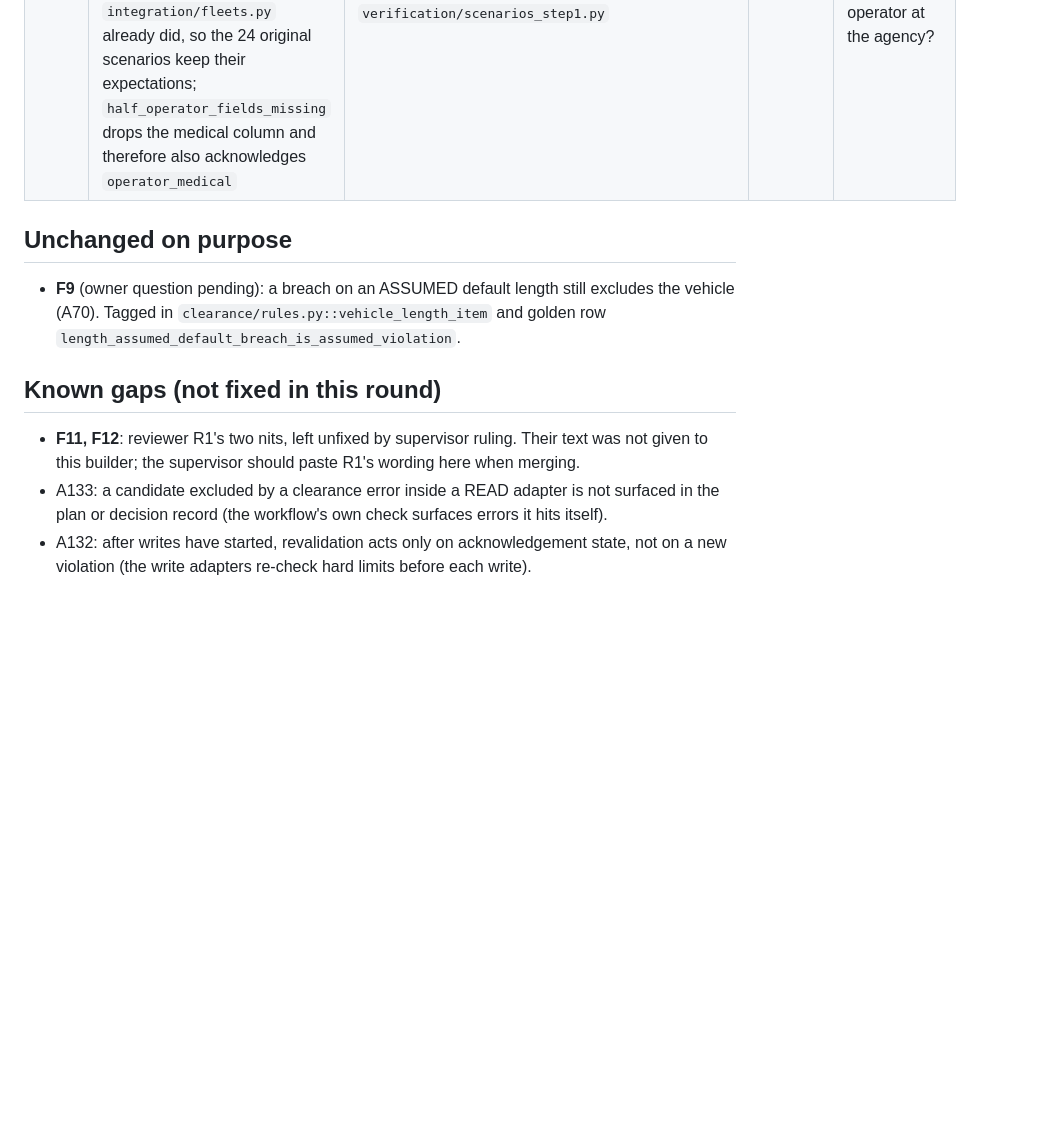
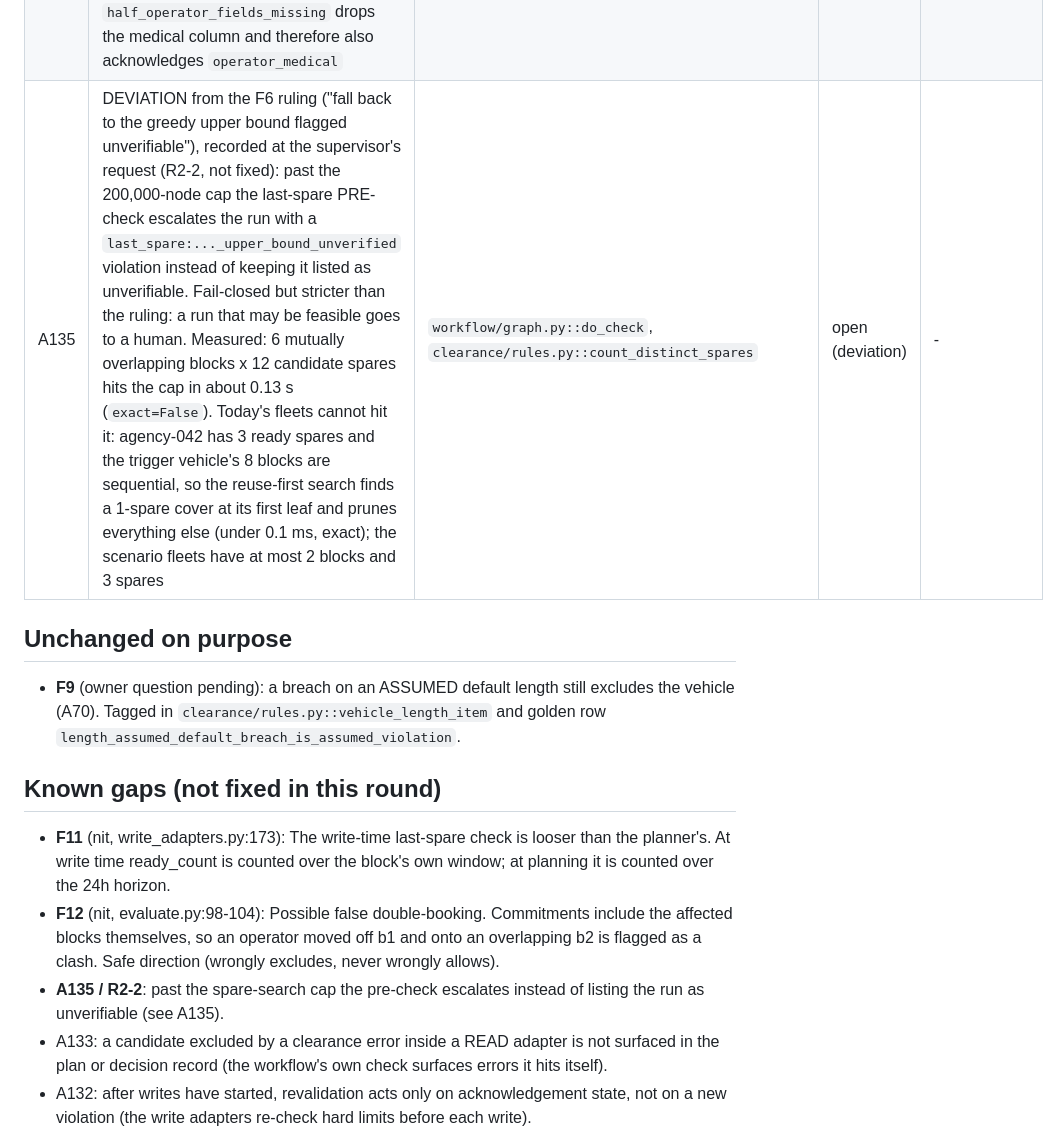
Before and after one commit to kranthi7899/transitOS_poc_clean, a Markdown page: docs/assumptions/phase10-step1b.md, the part around the change. GitHub-like rendering; blank space fills up the shorter version.

Commit message:
docs: A135 (R2-2 cap deviation, measured) and F11, F12 verbatim under known gaps
Co-Authored-By: Claude Opus 5.5 <noreply@anthropic.com>
Claude-Session: https://claude.ai/code/session_01NZUfWtUKCoWrNn4v6T7BQ9

```diff
--- a/docs/assumptions/phase10-step1b.md
+++ b/docs/assumptions/phase10-step1b.md
@@ -17,6 +17,7 @@ or agency.
 | A132 | Revalidation (F1) re-judges the approved plan's own option on fresh facts and replaces its clearance. Before any write: an unacknowledged requires_ack rule or any new warn/unverifiable/violation item sends the run back to approval at the SAME plan version (same steps and idempotency keys) with acknowledgements reset; a known violation still goes through the existing stale/re-plan path. After writes have started only the assignments still ahead are re-judged and only their acknowledgement state is acted on (an unacknowledged item compensates and escalates as `stale_after_writes`); a new violation there is left to the write adapters' own re-check | `workflow/graph.py::revalidate`, `rejudge`, `execute_step` | decision | - |
 | A133 | Fail closed per candidate (F4): an exception inside a direct clearance call excludes that candidate with a `clearance_error` item. In the workflow check and FakeWorld the item is shown in the decision record and the escalation; in the write re-checks it is a hard-limit block; in the read adapters the candidate is simply not listed (the reason is not surfaced to the plan). A crash anywhere else in the check escalates the run instead of leaving it GATHERING | `clearance/rules.py::guarded`, `workflow/graph.py::do_check`/`check`, `tools/read_adapters.py`, `tools/write_adapters.py`, `verification/fake_world.py`, `workflow/limits.py`, `tools/policy.py` | open | Should a malformed product record be reported to the product owner? |
 | A134 | Medical card (F8) is a LEGAL rule: known expired = violation (expired on its expiry day, as A69), unknown or no date on record = unverifiable (acknowledgement). The verification FakeWorld and the workflow fakes now carry a valid card, as `integration/fleets.py` already did, so the 24 original scenarios keep their expectations; `half_operator_fields_missing` drops the medical column and therefore also acknowledges `operator_medical` | `clearance/rules.py::operator_items`, `verification/fake_world.py`, `workflow/fakes.py`, `verification/scenarios_step1.py` | decision | Is a medical card required for every operator at the agency? |
+| A135 | DEVIATION from the F6 ruling ("fall back to the greedy upper bound flagged unverifiable"), recorded at the supervisor's request (R2-2, not fixed): past the 200,000-node cap the last-spare PRE-check escalates the run with a `last_spare:..._upper_bound_unverified` violation instead of keeping it listed as unverifiable. Fail-closed but stricter than the ruling: a run that may be feasible goes to a human. Measured: 6 mutually overlapping blocks x 12 candidate spares hits the cap in about 0.13 s (`exact=False`). Today's fleets cannot hit it: agency-042 has 3 ready spares and the trigger vehicle's 8 blocks are sequential, so the reuse-first search finds a 1-spare cover at its first leaf and prunes everything else (under 0.1 ms, exact); the scenario fleets have at most 2 blocks and 3 spares | `workflow/graph.py::do_check`, `clearance/rules.py::count_distinct_spares` | open (deviation) | - |
 
 ## Unchanged on purpose
 
@@ -25,8 +26,13 @@ or agency.
 
 ## Known gaps (not fixed in this round)
 
-- **F11, F12**: reviewer R1's two nits, left unfixed by supervisor ruling. Their text was not given to this builder;
-  the supervisor should paste R1's wording here when merging.
+- **F11** (nit, write_adapters.py:173): The write-time last-spare check is looser than the planner's. At write time
+  ready_count is counted over the block's own window; at planning it is counted over the 24h horizon.
+- **F12** (nit, evaluate.py:98-104): Possible false double-booking. Commitments include the affected blocks
+  themselves, so an operator moved off b1 and onto an overlapping b2 is flagged as a clash. Safe direction (wrongly
+  excludes, never wrongly allows).
+- **A135 / R2-2**: past the spare-search cap the pre-check escalates instead of listing the run as unverifiable
+  (see A135).
 - A133: a candidate excluded by a clearance error inside a READ adapter is not surfaced in the plan or decision
   record (the workflow's own check surfaces errors it hits itself).
 - A132: after writes have started, revalidation acts only on acknowledgement state, not on a new violation (the
```
